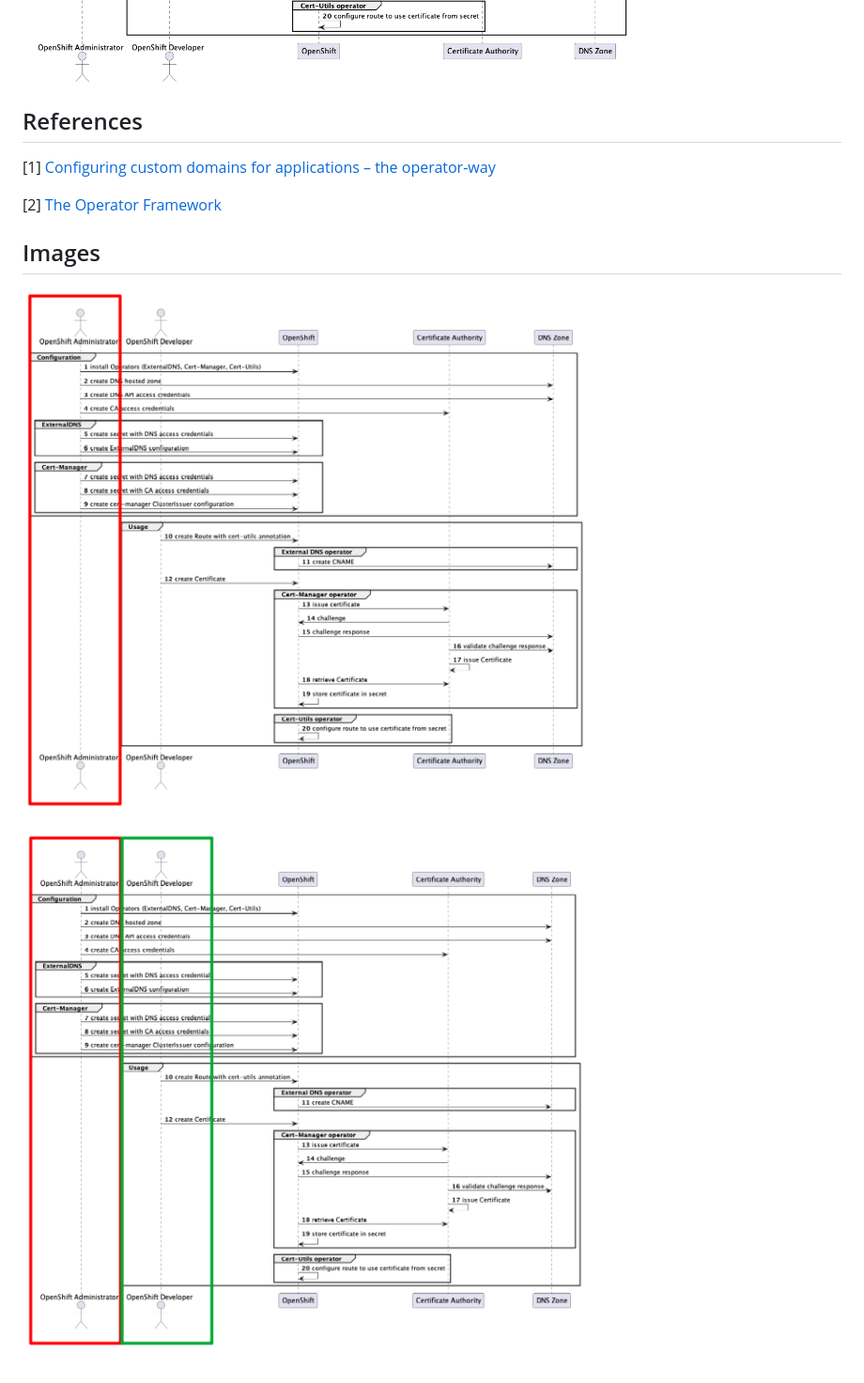
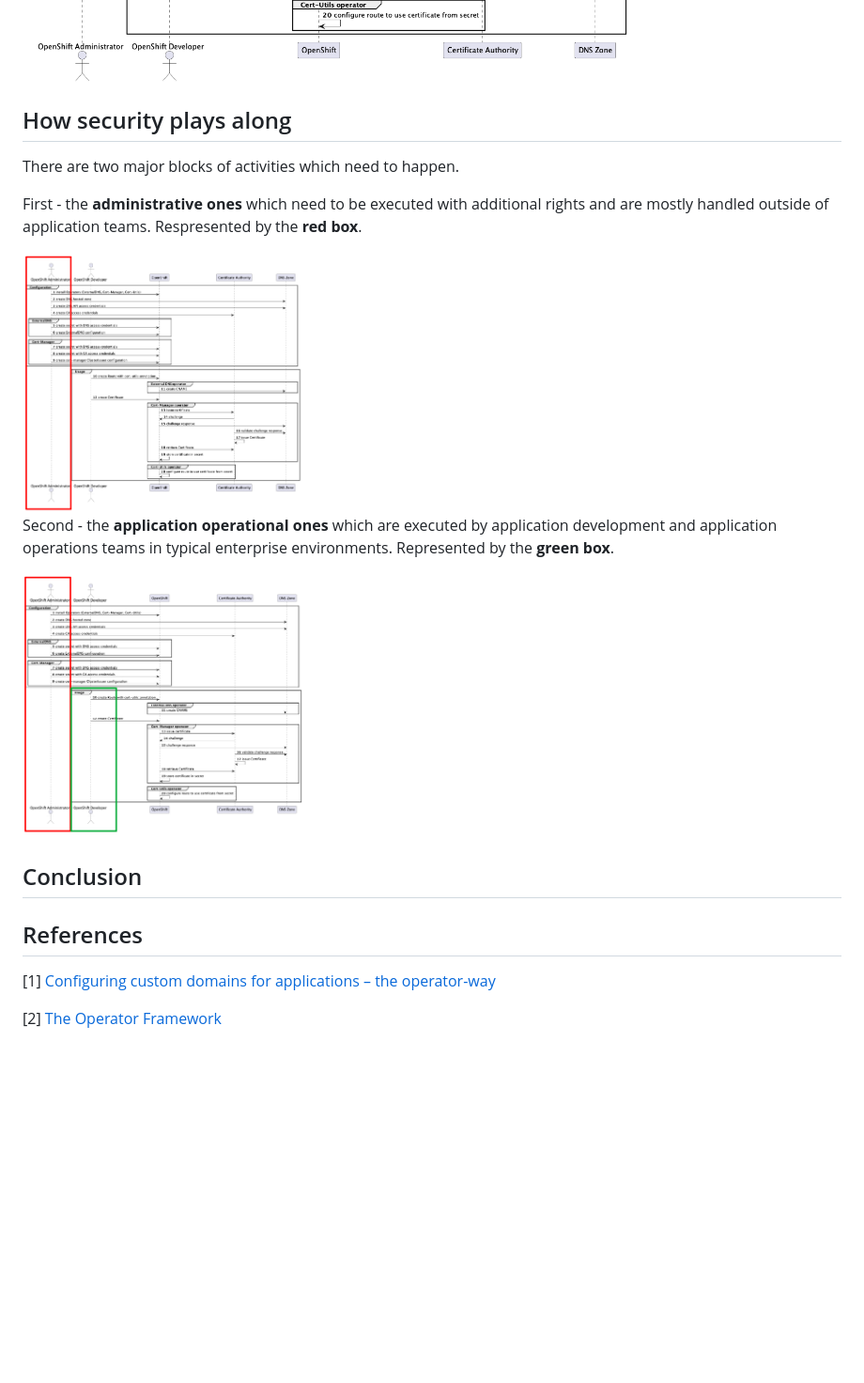
Before and after one commit to sa-mw-dach/winkelschleifer, a Markdown page: docs/opensourcerers.org/opensourcerers-post.md, the part around the change printed below. Shown: that part at 94% size. GitHub-like rendering; pictures changed too: docs/opensourcerers.org/images/winkelschleifer-sequence-Developer2.png; blank space fills up the shorter version.

Commit message:
Close the day for  opernsourcerers.org post

```diff
--- a/docs/opensourcerers.org/opensourcerers-post.md
+++ b/docs/opensourcerers.org/opensourcerers-post.md
@@ -67,6 +67,19 @@ The below picture illustrates the flow of things in our Red Hat Openshift enviro
 
 ![dns_sequence_overview](images/winkelschleifer-sequence.png)
 
+## How security plays along
+
+There are two major blocks of activities which need to happen.
+
+First - the **administrative ones** which need to be executed with additional rights and are mostly handled outside of application teams. Respresented by the **red box**.
+
+<img src="images/winkelschleifer-sequence-admin.png" alt="Admin tasks" width="300"/>
+
+Second - the **application operational ones** which are executed by application development and application operations teams in typical enterprise environments. Represented by the **green box**.
+
+<img src="images/winkelschleifer-sequence-Developer2.png" alt="Developer tasks" width="300"/>
+
+## Conclusion
 
 
 ## References
@@ -74,10 +87,3 @@ The below picture illustrates the flow of things in our Red Hat Openshift enviro
 [1] [Configuring custom domains for applications – the operator-way](https://www.opensourcerers.org/2022/12/12/configuring-custom-domains-for-applications-the-operator-way/)
 
 [2] [The Operator Framework](https://operatorframework.io/)
-
-## Images
-
-
-![dns_sequence_admin](images/winkelschleifer-sequence-admin.png)
-
-![dns_sequence_developer](images/winkelschleifer-sequence-Developer2.png)
```
Also changed, not shown: other parts of docs/opensourcerers.org/opensourcerers-post.md (+1 -1 lines).
